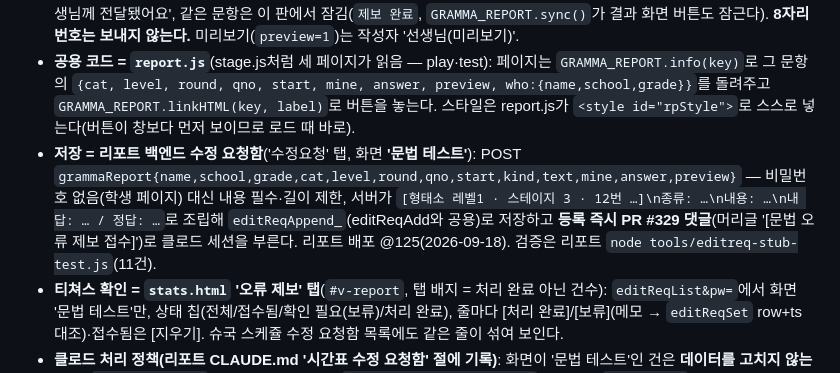
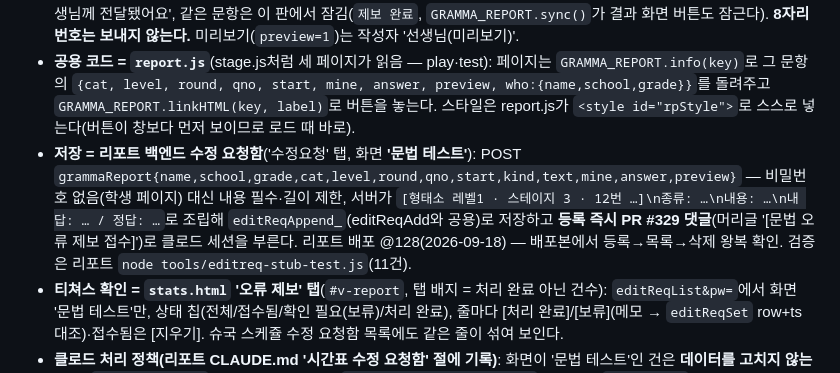
Before and after one commit to coke4497-sys/shueguk-gramma, a Markdown page: CLAUDE.md, the part around the change. Rendered like a GitHub page.

Commit message:
문서: 오류 제보 백엔드 배포 @128 기록 (#42)
Claude-Session: https://claude.ai/code/session_01WzNe2iiKt569XgjVPiMViC

Co-authored-by: Claude <noreply@anthropic.com>

```diff
--- a/CLAUDE.md
+++ b/CLAUDE.md
@@ -145,7 +145,7 @@
 ## 문항 오류 제보 (2026-09-18 사용자 "수정 요청함처럼 문법 테스트 오류 제보 메뉴" + "오류 제보를 클로슈가 읽고 저에게 알려주세요. 수정 여부는 함께 결정")
 - **학생·선생님이 문항을 풀다가 그 자리에서 올린다**: `play.html` 정답 확인 패널(`#fb`) 아래와 결과 화면 '틀린 문항 다시 보기' 줄, `test.html` 채점 뒤 문항 카드마다 **[이 문항 오류 제보]** 글자 버튼(`.rp-link[data-rp=문항번호]`, 연보라 밑줄 글자 — 배경·테두리 없음). 누르면 창(`#rpModal`) — 단원·레벨·스테이지·번호·문항·내 답·정답이 자동으로 채워지고, 종류 알약 4개(정답이 틀린 것 같아요/문항·해설 오타/화면이 이상해요/기타) + 내용(필수, 500자) → [보내기]. 보낸 뒤 '고마워요! 선생님께 전달됐어요', 같은 문항은 이 판에서 잠김(`제보 완료`, `GRAMMA_REPORT.sync()`가 결과 화면 버튼도 잠근다). **8자리 번호는 보내지 않는다.** 미리보기(`preview=1`)는 작성자 '선생님(미리보기)'.
 - **공용 코드 = `report.js`**(stage.js처럼 세 페이지가 읽음 — play·test): 페이지는 `GRAMMA_REPORT.info(key)`로 그 문항의 `{cat, level, round, qno, start, mine, answer, preview, who:{name,school,grade}}`를 돌려주고 `GRAMMA_REPORT.linkHTML(key, label)`로 버튼을 놓는다. 스타일은 report.js가 `<style id="rpStyle">`로 스스로 넣는다(버튼이 창보다 먼저 보이므로 로드 때 바로).
-- **저장 = 리포트 백엔드 수정 요청함**('수정요청' 탭, 화면 **'문법 테스트'**): POST `grammaReport{name,school,grade,cat,level,round,qno,start,kind,text,mine,answer,preview}` — 비밀번호 없음(학생 페이지) 대신 내용 필수·길이 제한, 서버가 `[형태소 레벨1 · 스테이지 3 · 12번 …]\n종류: …\n내용: …\n내 답: … / 정답: …`로 조립해 `editReqAppend_`(editReqAdd와 공용)로 저장하고 **등록 즉시 PR #329 댓글**(머리글 '[문법 오류 제보 접수]')로 클로드 세션을 부른다. 리포트 배포 @125(2026-09-18). 검증은 리포트 `node tools/editreq-stub-test.js`(11건).
+- **저장 = 리포트 백엔드 수정 요청함**('수정요청' 탭, 화면 **'문법 테스트'**): POST `grammaReport{name,school,grade,cat,level,round,qno,start,kind,text,mine,answer,preview}` — 비밀번호 없음(학생 페이지) 대신 내용 필수·길이 제한, 서버가 `[형태소 레벨1 · 스테이지 3 · 12번 …]\n종류: …\n내용: …\n내 답: … / 정답: …`로 조립해 `editReqAppend_`(editReqAdd와 공용)로 저장하고 **등록 즉시 PR #329 댓글**(머리글 '[문법 오류 제보 접수]')로 클로드 세션을 부른다. 리포트 배포 @128(2026-09-18) — 배포본에서 등록→목록→삭제 왕복 확인. 검증은 리포트 `node tools/editreq-stub-test.js`(11건).
 - **티쳐스 확인 = `stats.html` '오류 제보' 탭**(`#v-report`, 탭 배지 = 처리 완료 아닌 건수): `editReqList&pw=`에서 화면 '문법 테스트'만, 상태 칩(전체/접수됨/확인 필요(보류)/처리 완료), 줄마다 [처리 완료]/[보류](메모 → `editReqSet` row+ts 대조)·접수됨은 [지우기]. 슈국 스케쥴 수정 요청함 목록에도 같은 줄이 섞여 보인다.
 - **클로드 처리 정책(리포트 CLAUDE.md '시간표 수정 요청함' 절에 기록)**: 화면이 '문법 테스트'인 건은 **데이터를 고치지 않는다** — `shueguk-gramma`를 add_repo로 붙여 `data/{코드}-{스테이지}.json`의 문항과 `knowledge/`를 대조한 뒤 상태 '보류' + 처리메모 "클로슈 확인: (맞아 보여요/지금 정답이 맞아요 — 이유/판단 필요)"로 남기고, 마지막 메시지(푸시)에 건별 한 줄. 원장님이 "고쳐 줘" 하면 그때 생성기·데이터를 고치고 '처리 완료'.
 - 검증: `tools/e2e-test.js` 13절(19건 — 패널 버튼·창 자동 정보·빈 내용 거절·POST 본문(8자리 없음)·완료 잠금·결과 화면 버튼·서버 오류 재시도·test.html 미리보기·stats 탭 목록/거르기/처리 완료 저장) — 278건 통과.
```
